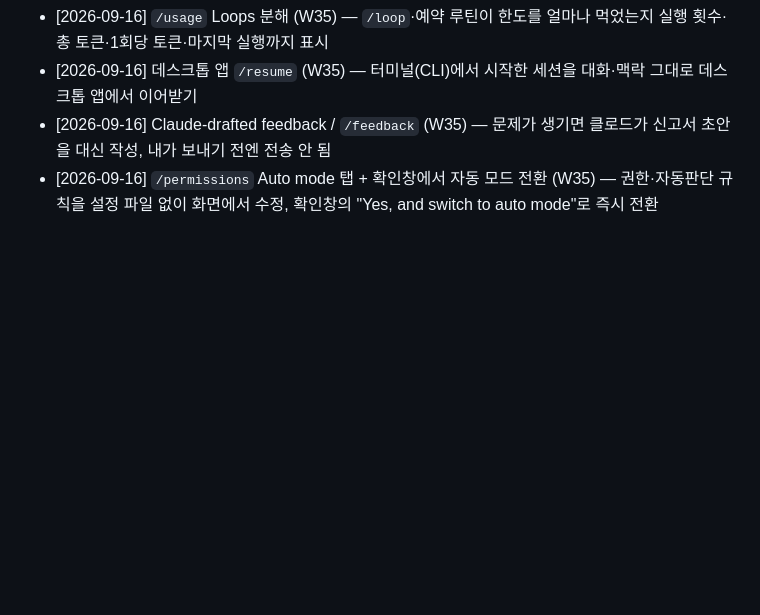
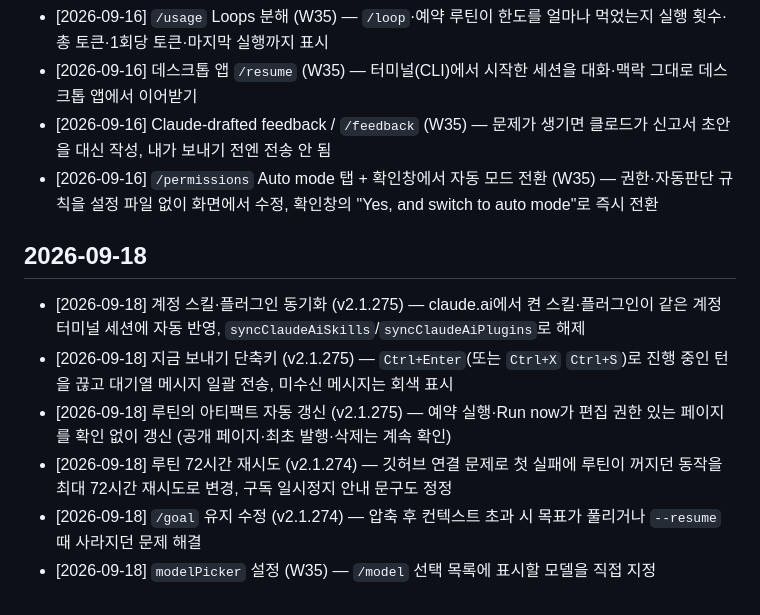
Before and after one commit to goldlucky7/Progream, a Markdown page: feature-log.md, the part around the change. Rendered like a GitHub page; blank space fills up the shorter version.

```diff
--- a/feature-log.md
+++ b/feature-log.md
@@ -83,3 +83,12 @@
 - [2026-09-16] 데스크톱 앱 `/resume` (W35) — 터미널(CLI)에서 시작한 세션을 대화·맥락 그대로 데스크톱 앱에서 이어받기
 - [2026-09-16] Claude-drafted feedback / `/feedback` (W35) — 문제가 생기면 클로드가 신고서 초안을 대신 작성, 내가 보내기 전엔 전송 안 됨
 - [2026-09-16] `/permissions` Auto mode 탭 + 확인창에서 자동 모드 전환 (W35) — 권한·자동판단 규칙을 설정 파일 없이 화면에서 수정, 확인창의 "Yes, and switch to auto mode"로 즉시 전환
+
+## 2026-09-18
+
+- [2026-09-18] 계정 스킬·플러그인 동기화 (v2.1.275) — claude.ai에서 켠 스킬·플러그인이 같은 계정 터미널 세션에 자동 반영, `syncClaudeAiSkills`/`syncClaudeAiPlugins`로 해제
+- [2026-09-18] 지금 보내기 단축키 (v2.1.275) — `Ctrl+Enter`(또는 `Ctrl+X` `Ctrl+S`)로 진행 중인 턴을 끊고 대기열 메시지 일괄 전송, 미수신 메시지는 회색 표시
+- [2026-09-18] 루틴의 아티팩트 자동 갱신 (v2.1.275) — 예약 실행·Run now가 편집 권한 있는 페이지를 확인 없이 갱신 (공개 페이지·최초 발행·삭제는 계속 확인)
+- [2026-09-18] 루틴 72시간 재시도 (v2.1.274) — 깃허브 연결 문제로 첫 실패에 루틴이 꺼지던 동작을 최대 72시간 재시도로 변경, 구독 일시정지 안내 문구도 정정
+- [2026-09-18] `/goal` 유지 수정 (v2.1.274) — 압축 후 컨텍스트 초과 시 목표가 풀리거나 `--resume` 때 사라지던 문제 해결
+- [2026-09-18] `modelPicker` 설정 (W35) — `/model` 선택 목록에 표시할 모델을 직접 지정
```
Also changed, not shown: claude-hidden-features.md (+58 -1 lines).
